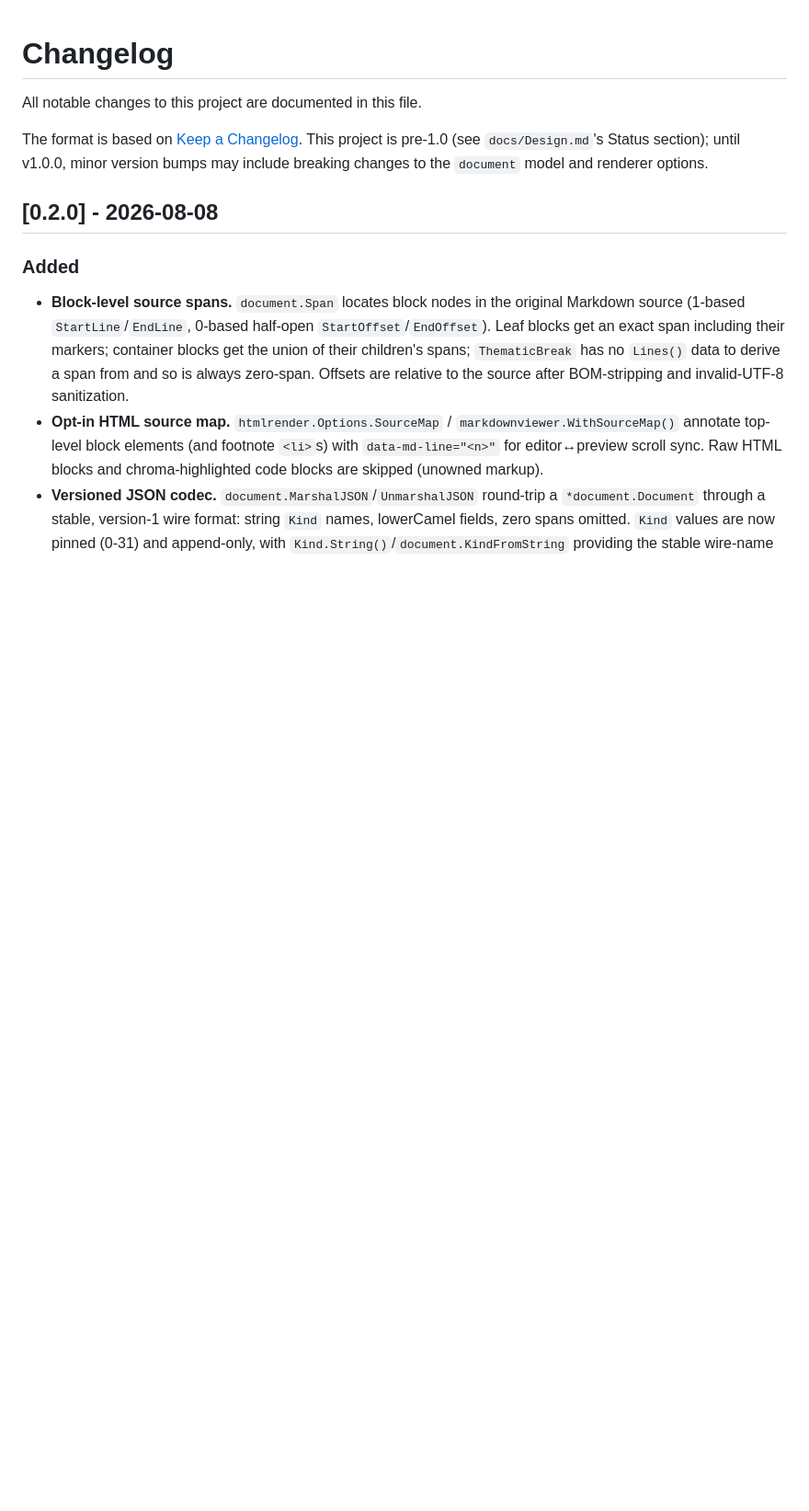
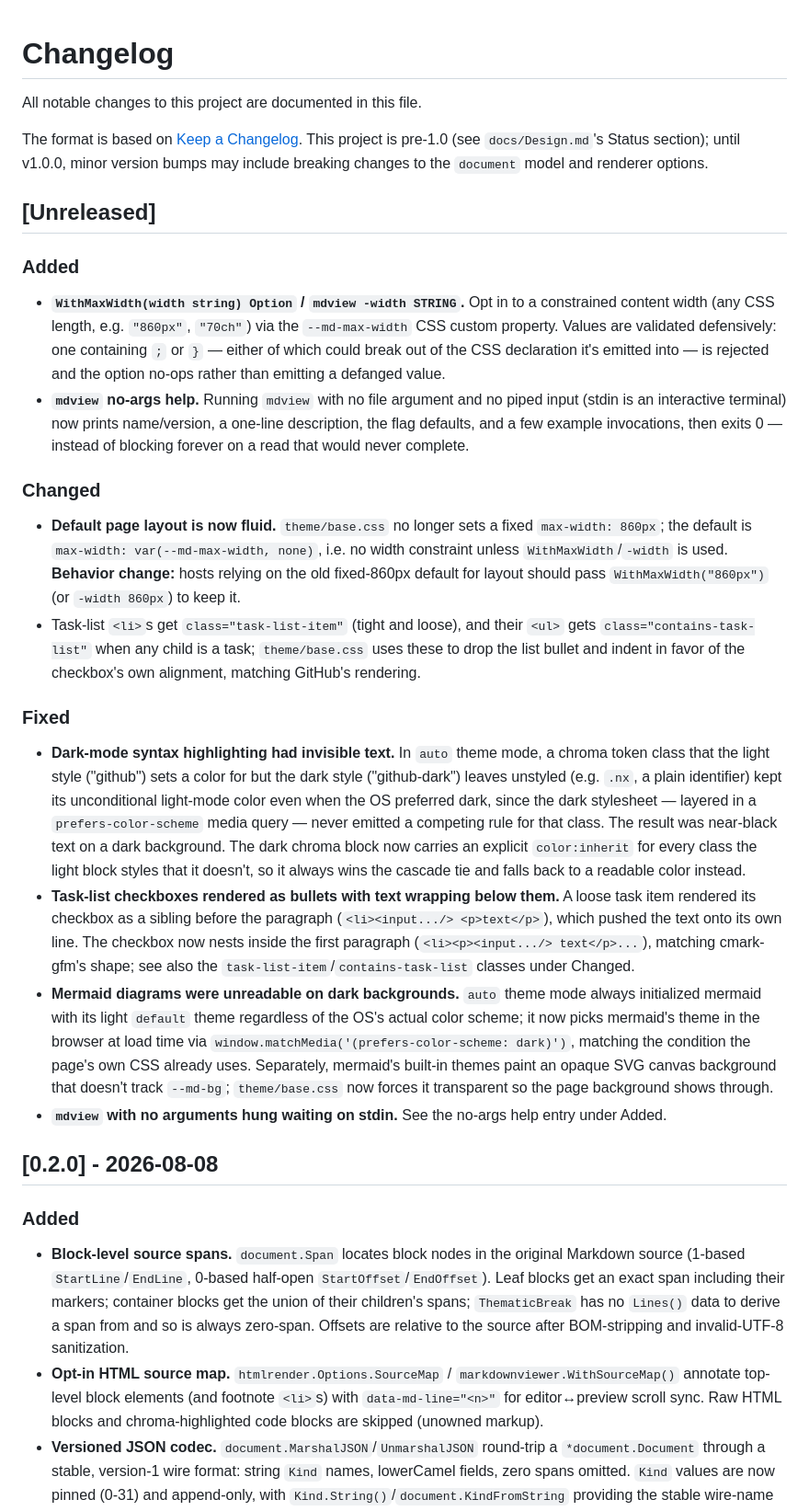
Before and after one commit to sriannamalai/MarkDownViewer, a Markdown page: CHANGELOG.md, the part around the change. Shown at 92% size. Drawn GitHub-style; blank space fills up the shorter version.

Commit message:
docs: changelog and README for v0.3 polish wave
Document the five fixes/changes: dark chroma text, task-list
checkbox/class rendering, mermaid dark theme, mdview no-args hang,
and the fluid-default layout change plus WithMaxWidth/-width. README
CLI section gets the -width flag and the no-args help behavior;
Theming section gets the fluid default and WithMaxWidth usage.

```diff
--- a/CHANGELOG.md
+++ b/CHANGELOG.md
@@ -6,6 +6,64 @@ The format is based on [Keep a Changelog](https://keepachangelog.com/en/1.1.0/).
 This project is pre-1.0 (see `docs/Design.md`'s Status section); until
 v1.0.0, minor version bumps may include breaking changes to the `document`
 model and renderer options.
+
+## [Unreleased]
+
+### Added
+
+- **`WithMaxWidth(width string) Option` / `mdview -width STRING`.** Opt in to
+  a constrained content width (any CSS length, e.g. `"860px"`, `"70ch"`) via
+  the `--md-max-width` CSS custom property. Values are validated
+  defensively: one containing `;` or `}` — either of which could break out
+  of the CSS declaration it's emitted into — is rejected and the option
+  no-ops rather than emitting a defanged value.
+- **`mdview` no-args help.** Running `mdview` with no file argument and no
+  piped input (stdin is an interactive terminal) now prints name/version,
+  a one-line description, the flag defaults, and a few example invocations,
+  then exits 0 — instead of blocking forever on a read that would never
+  complete.
+
+### Changed
+
+- **Default page layout is now fluid.** `theme/base.css` no longer sets a
+  fixed `max-width: 860px`; the default is `max-width: var(--md-max-width,
+  none)`, i.e. no width constraint unless `WithMaxWidth`/`-width` is used.
+  **Behavior change:** hosts relying on the old fixed-860px default for
+  layout should pass `WithMaxWidth("860px")` (or `-width 860px`) to keep it.
+- Task-list `<li>`s get `class="task-list-item"` (tight and loose), and
+  their `<ul>` gets `class="contains-task-list"` when any child is a task;
+  `theme/base.css` uses these to drop the list bullet and indent in favor
+  of the checkbox's own alignment, matching GitHub's rendering.
+
+### Fixed
+
+- **Dark-mode syntax highlighting had invisible text.** In `auto` theme
+  mode, a chroma token class that the light style ("github") sets a color
+  for but the dark style ("github-dark") leaves unstyled (e.g. `.nx`, a
+  plain identifier) kept its unconditional light-mode color even when the
+  OS preferred dark, since the dark stylesheet — layered in a
+  `prefers-color-scheme` media query — never emitted a competing rule for
+  that class. The result was near-black text on a dark background. The
+  dark chroma block now carries an explicit `color:inherit` for every class
+  the light block styles that it doesn't, so it always wins the cascade tie
+  and falls back to a readable color instead.
+- **Task-list checkboxes rendered as bullets with text wrapping below
+  them.** A loose task item rendered its checkbox as a sibling before the
+  paragraph (`<li><input.../> <p>text</p>`), which pushed the text onto
+  its own line. The checkbox now nests inside the first paragraph
+  (`<li><p><input.../> text</p>...`), matching cmark-gfm's shape; see also
+  the `task-list-item`/`contains-task-list` classes under Changed.
+- **Mermaid diagrams were unreadable on dark backgrounds.** `auto` theme
+  mode always initialized mermaid with its light `default` theme
+  regardless of the OS's actual color scheme; it now picks mermaid's theme
+  in the browser at load time via
+  `window.matchMedia('(prefers-color-scheme: dark)')`, matching the
+  condition the page's own CSS already uses. Separately, mermaid's
+  built-in themes paint an opaque SVG canvas background that doesn't track
+  `--md-bg`; `theme/base.css` now forces it transparent so the page
+  background shows through.
+- **`mdview` with no arguments hung waiting on stdin.** See the no-args
+  help entry under Added.
 
 ## [0.2.0] - 2026-08-08
 
```
Also changed, not shown: README.md (+22 -1 lines).
